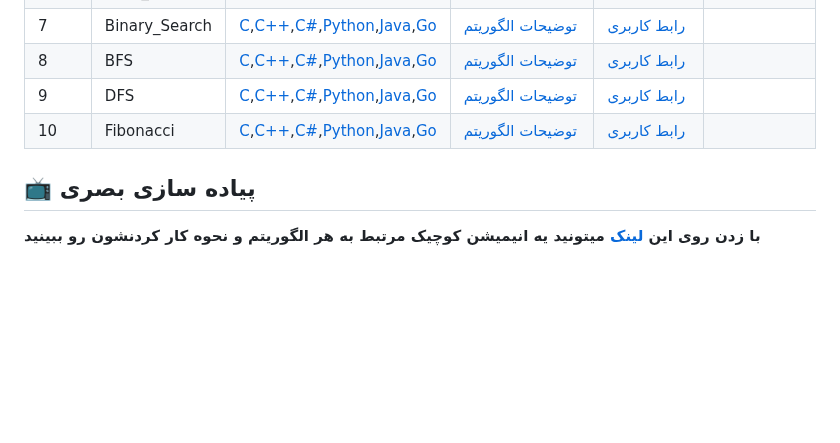
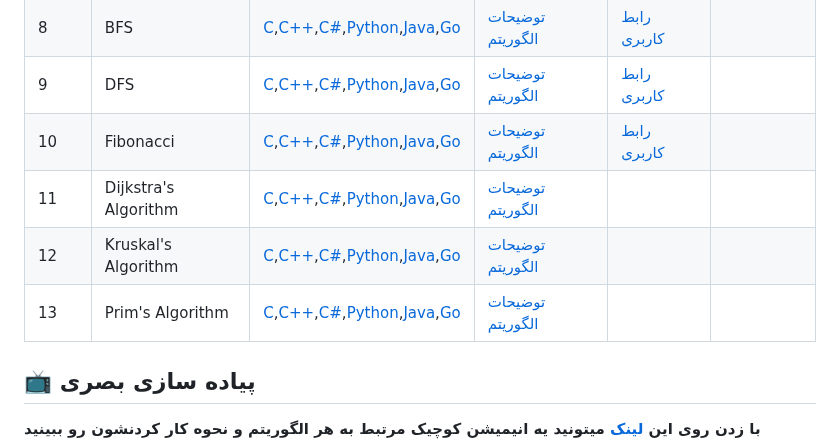
Before and after one commit to MehrCodeLand/algorithm-e-zi, a Markdown page: README.md, the part around the change. Rendered like a GitHub page; blank space fills up the shorter version.

```diff
--- a/README.md
+++ b/README.md
@@ -12,6 +12,9 @@
 | 8    | BFS            | [C](https://github.com/MehrCodeLand/algorithm-e-zi/blob/main/BFS/BFS.c),[C++](https://github.com/MehrCodeLand/algorithm-e-zi/blob/main/BFS/BFS.cpp),[C#](https://github.com/MehrCodeLand/algorithm-e-zi/blob/main/BFS/BFS.cs),[Python](https://github.com/MehrCodeLand/algorithm-e-zi/blob/main/BFS/BFS.py),[Java](https://github.com/MehrCodeLand/algorithm-e-zi/blob/main/BFS/BFS.java),[Go](https://github.com/MehrCodeLand/algorithm-e-zi/blob/main/BFS/BFS(go)/main.go)                                                                                                                                                                                                                                                                                                                                     | [توضیحات الگوریتم](https://github.com/MehrCodeLand/algorithm-e-zi/blob/main/BFS/README.md)                                                                                  | [رابط کاربری](https://MehrCodeLand.github.io/algorithm-e-zi/BFS/bfs.html)                       |        |
 | 9    | DFS            | [C](https://github.com/MehrCodeLand/algorithm-e-zi/blob/main/DFS/DFS.c),[C++](https://github.com/MehrCodeLand/algorithm-e-zi/blob/main/DFS/DFS.cpp),[C#](https://github.com/MehrCodeLand/algorithm-e-zi/blob/main/DFS/DFS.cs),[Python](https://github.com/MehrCodeLand/algorithm-e-zi/blob/main/DFS/DFS.py),[Java](https://github.com/MehrCodeLand/algorithm-e-zi/blob/main/DFS/DFS.java),[Go](<https://github.com/MehrCodeLand/algorithm-e-zi/blob/main/DFS/DFS(go)/main.go>)                                                                                                               | [توضیحات الگوریتم](https://github.com/MehrCodeLand/algorithm-e-zi/blob/main/DFS/README.md)                                                                                  | [رابط کاربری](https://MehrCodeLand.github.io/algorithm-e-zi/DFS/dfs.html)                       |        |               |
 |10|Fibonacci|[C](https://github.com/MehrCodeLand/algorithm-e-zi/blob/main/Fibonacci/Fibonacci.c),[C++](https://github.com/MehrCodeLand/algorithm-e-zi/blob/main/Fibonacci/Fibonacci.cpp),[C#](https://github.com/MehrCodeLand/algorithm-e-zi/blob/main/Fibonacci/Fibonacci.cs),[Python](https://github.com/MehrCodeLand/algorithm-e-zi/blob/main/Fibonacci/Fibonacci.py),[Java](https://github.com/MehrCodeLand/algorithm-e-zi/blob/main/Fibonacci/Fibonacci.java),[Go](https://github.com/MehrCodeLand/algorithm-e-zi/blob/main/Fibonacci/Fibonacci(go)/main.go)|[توضیحات الگوریتم](https://github.com/MehrCodeLand/algorithm-e-zi/blob/main/Fibonacci/README.md)|[رابط کاربری](https://mehrcodeland.github.io/algorithm-e-zi/Fibonacci/fibonacci.html)|
+|11|Dijkstra's Algorithm|[C](),[C++](),[C#](),[Python](),[Java](),[Go]()|[توضیحات الگوریتم]()|
+|12|Kruskal's Algorithm|[C](),[C++](),[C#](),[Python](),[Java](),[Go]()|[توضیحات الگوریتم]()|
+|13|Prim's Algorithm|[C](),[C++](),[C#](),[Python](),[Java](),[Go]()|[توضیحات الگوریتم]()|
 ## :tv: پیاده سازی بصری
 
 **با زدن روی این [لینک](https://MehrCodeLand.github.io/algorithm-e-zi) میتونید یه انیمیشن کوچیک مرتبط به هر الگوریتم و نحوه کار کردنشون رو ببینید**
```
